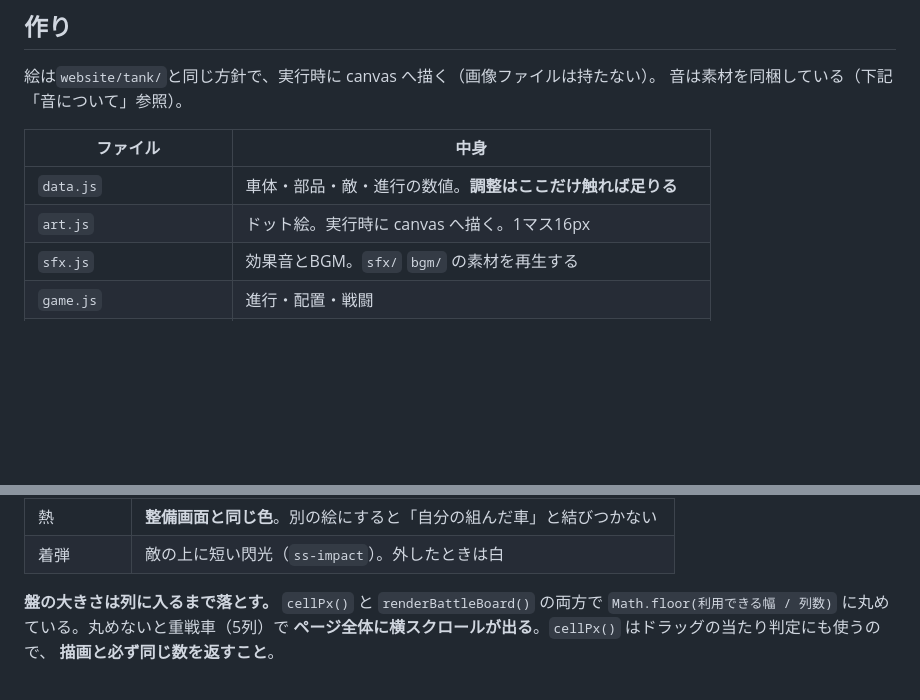
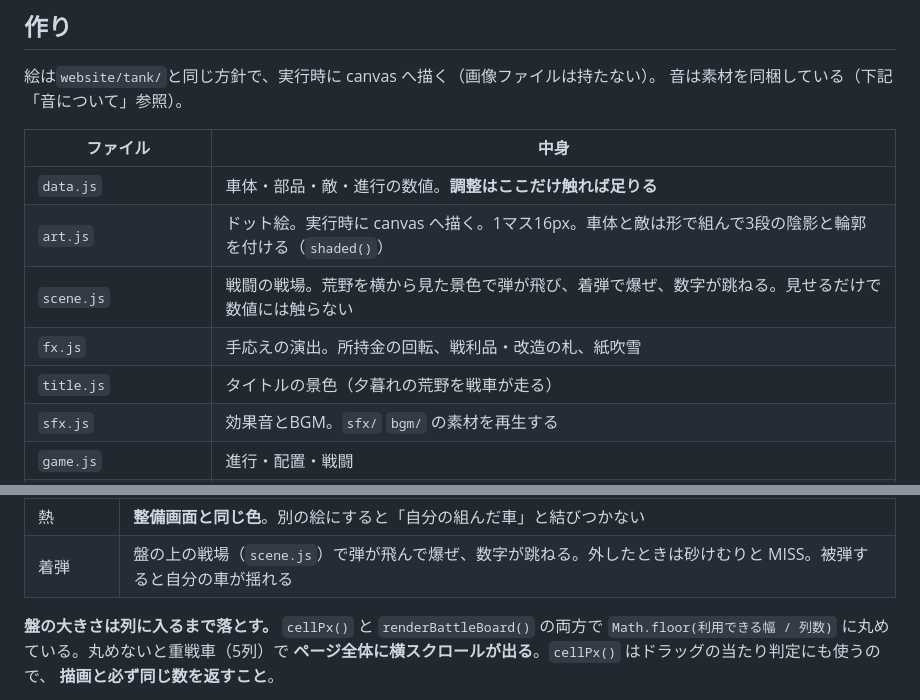
Before and after one commit to yamaga-syuumei/yamaga-syuumei.github.io, a Markdown page: garage/README.md, 2 parts joined by grey strips. GitHub-like rendering; blank space fills up the shorter version.

Commit message:
車載工房: README に戦場・演出・タイトルのファイルを書き足す
Co-Authored-By: Claude Opus 5.5 <noreply@anthropic.com>

```diff
--- a/garage/README.md
+++ b/garage/README.md
@@ -15,7 +15,10 @@
 | ファイル | 中身 |
 |---|---|
 | `data.js` | 車体・部品・敵・進行の数値。**調整はここだけ触れば足りる** |
-| `art.js` | ドット絵。実行時に canvas へ描く。1マス16px |
+| `art.js` | ドット絵。実行時に canvas へ描く。1マス16px。車体と敵は形で組んで3段の陰影と輪郭を付ける（`shaded()`） |
+| `scene.js` | 戦闘の戦場。荒野を横から見た景色で弾が飛び、着弾で爆ぜ、数字が跳ねる。見せるだけで数値には触らない |
+| `fx.js` | 手応えの演出。所持金の回転、戦利品・改造の札、紙吹雪 |
+| `title.js` | タイトルの景色（夕暮れの荒野を戦車が走る） |
 | `sfx.js` | 効果音とBGM。`sfx/` `bgm/` の素材を再生する |
 | `game.js` | 進行・配置・戦闘 |
 | `style.css` / `index.html` | 画面 |
@@ -399,7 +402,7 @@ PASS/FAIL の一覧が出る（本番の起動には一切関係ない。普通
 | 残弾 | 部品の隅に数字。残り2以下で琥珀、0で赤 |
 | 尽きた武器 | 灰色に落ちる（`is-dry`） |
 | 熱 | **整備画面と同じ色**。別の絵にすると「自分の組んだ車」と結びつかない |
-| 着弾 | 敵の上に短い閃光（`ss-impact`）。外したときは白 |
+| 着弾 | 盤の上の戦場（`scene.js`）で弾が飛んで爆ぜ、数字が跳ねる。外したときは砂けむりと MISS。被弾すると自分の車が揺れる |
 
 **盤の大きさは列に入るまで落とす。** `cellPx()` と `renderBattleBoard()` の両方で
 `Math.floor(利用できる幅 / 列数)` に丸めている。丸めないと重戦車（5列）で
```
